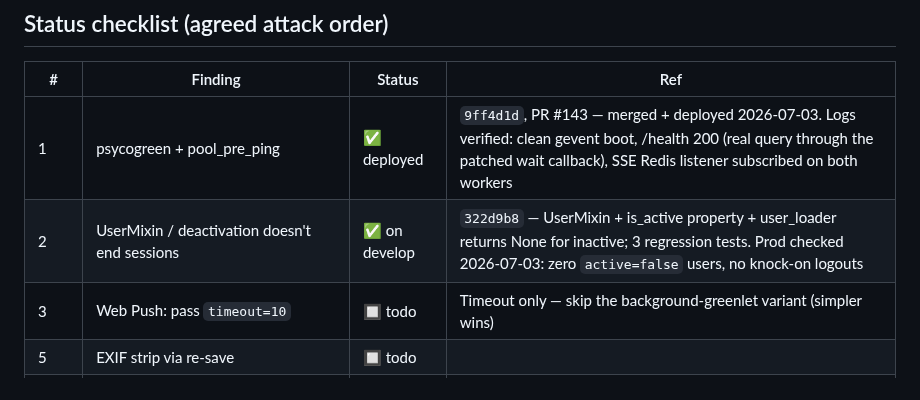
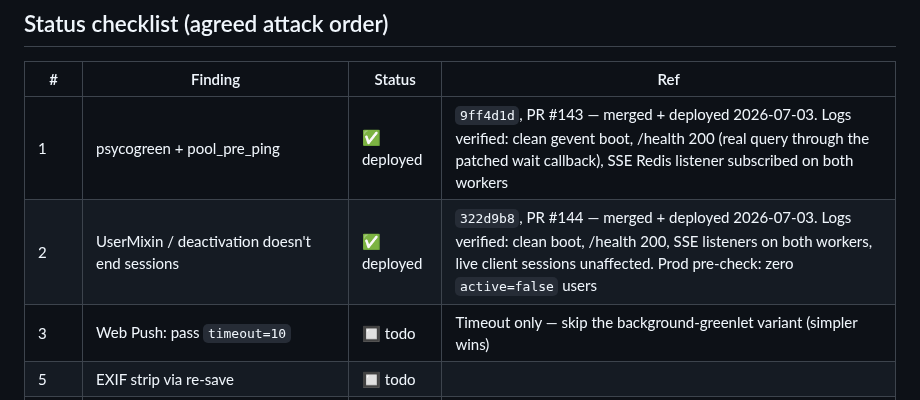
Before and after one commit to MarcusGrazette/dogboxx-booking-app, a Markdown page: docs/CODE_REVIEW_2026-07.md, the part around the change. GitHub-like rendering.

Commit message:
docs: mark review finding #2 deployed (PR #144, logs verified)
Co-Authored-By: Claude Fable 5 <noreply@anthropic.com>
Claude-Session: https://claude.ai/code/session_017qMf31QLWM4FtekB1RMKvu

```diff
--- a/docs/CODE_REVIEW_2026-07.md
+++ b/docs/CODE_REVIEW_2026-07.md
@@ -18,7 +18,7 @@ migration-head health check are all solid. The findings below are the gaps.
 | # | Finding | Status | Ref |
 |---|---------|--------|-----|
 | 1 | psycogreen + pool_pre_ping | ✅ deployed | `9ff4d1d`, PR #143 — merged + deployed 2026-07-03. Logs verified: clean gevent boot, /health 200 (real query through the patched wait callback), SSE Redis listener subscribed on both workers |
-| 2 | UserMixin / deactivation doesn't end sessions | ✅ on develop | `322d9b8` — UserMixin + is_active property + user_loader returns None for inactive; 3 regression tests. Prod checked 2026-07-03: zero `active=false` users, no knock-on logouts |
+| 2 | UserMixin / deactivation doesn't end sessions | ✅ deployed | `322d9b8`, PR #144 — merged + deployed 2026-07-03. Logs verified: clean boot, /health 200, SSE listeners on both workers, live client sessions unaffected. Prod pre-check: zero `active=false` users |
 | 3 | Web Push: pass `timeout=10` | 🔲 todo | Timeout only — skip the background-greenlet variant (simpler wins) |
 | 5 | EXIF strip via re-save | 🔲 todo | |
 | 4 | Static asset caching | 🔲 todo | Needs cache-busting decision — see finding |
```
